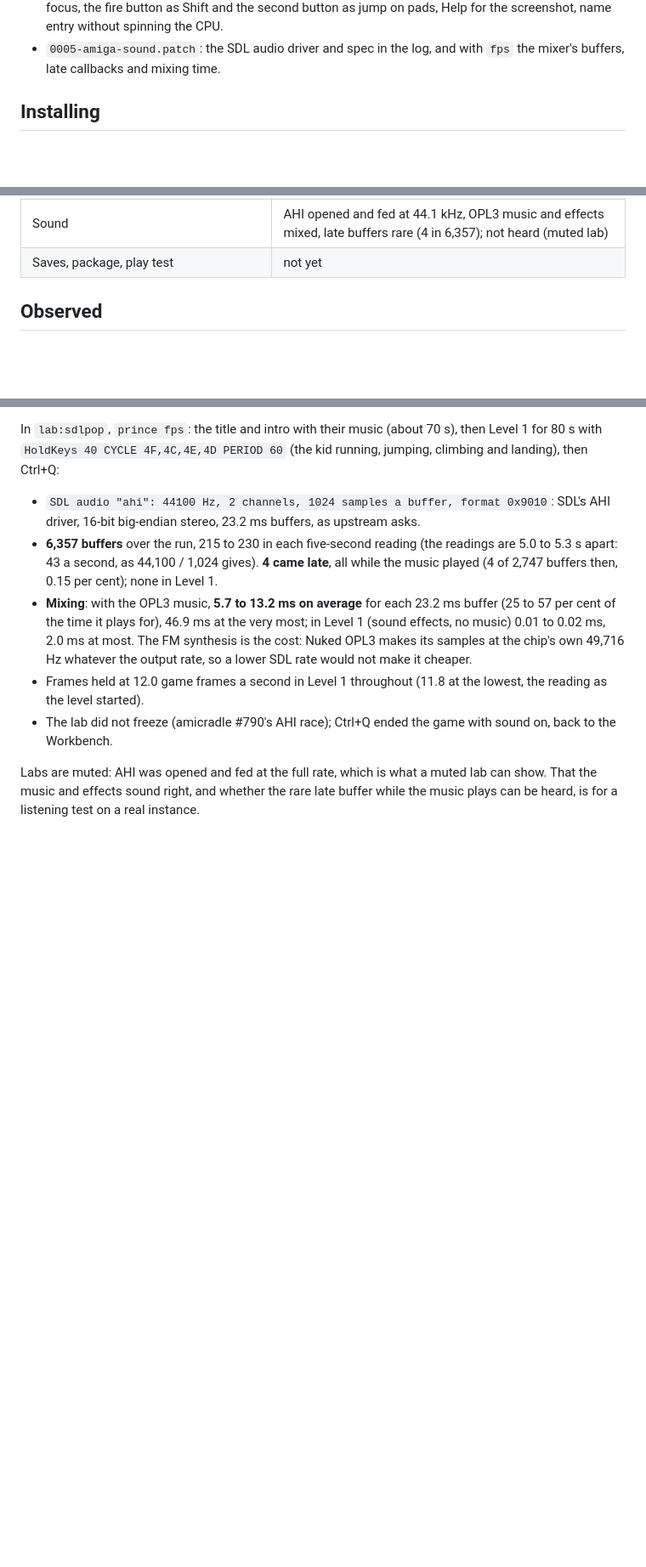
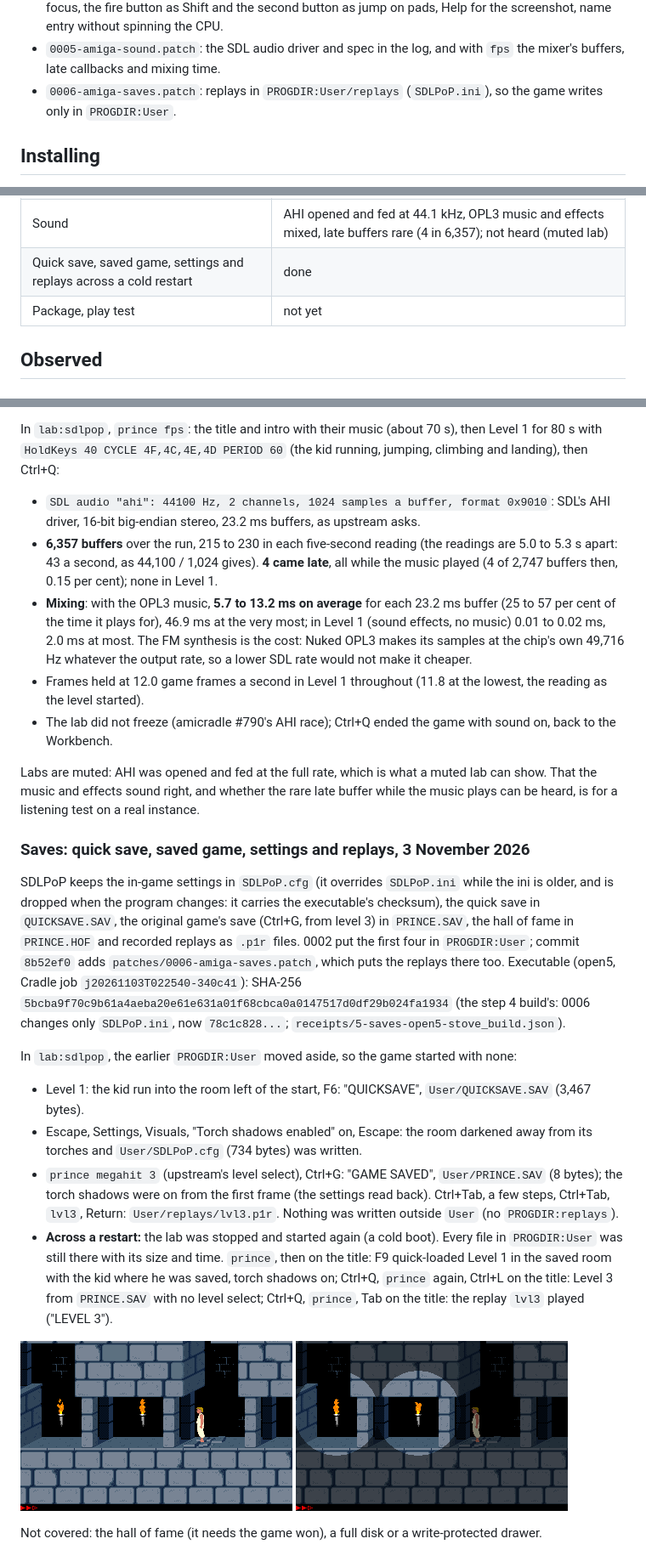
Before and after one commit to DalsinAI/amigasdlpop, a Markdown page: README.md, 3 parts joined by grey strips. Shown at 85% size. Rendered like a GitHub page; pictures changed too: docs/observed/step5-after-restart-quickload-lit.png (added), docs/observed/step5-quicksave.png (added); blank space fills up the shorter version.

Commit message:
Saves: quick save, saved game, settings and a replay across a cold restart, receipt of 8b52ef0

```diff
--- a/README.md
+++ b/README.md
@@ -68,6 +68,8 @@ The patches, all AmigaOS only (`__amigaos__`):
   without spinning the CPU.
 - `0005-amiga-sound.patch`: the SDL audio driver and spec in the log, and
   with `fps` the mixer's buffers, late callbacks and mixing time.
+- `0006-amiga-saves.patch`: replays in `PROGDIR:User/replays`
+  (`SDLPoP.ini`), so the game writes only in `PROGDIR:User`.
 
 ## Installing
 
@@ -124,7 +126,8 @@ amicradle `docs/porting/MEASUREMENT.md`).
 | Text input (a replay named), focus loss releasing held keys | done |
 | Joystick / CD32 pad | not tested: no stick in the lab (SDL opens port 2 as a game controller) |
 | Sound | AHI opened and fed at 44.1 kHz, OPL3 music and effects mixed, late buffers rare (4 in 6,357); not heard (muted lab) |
-| Saves, package, play test | not yet |
+| Quick save, saved game, settings and replays across a cold restart | done |
+| Package, play test | not yet |
 
 ## Observed
 
@@ -305,3 +308,44 @@ Labs are muted: AHI was opened and fed at the full rate, which is what a
 muted lab can show. That the music and effects sound right, and whether the
 rare late buffer while the music plays can be heard, is for a listening
 test on a real instance.
+
+### Saves: quick save, saved game, settings and replays, 3 November 2026
+
+SDLPoP keeps the in-game settings in `SDLPoP.cfg` (it overrides
+`SDLPoP.ini` while the ini is older, and is dropped when the program
+changes: it carries the executable's checksum), the quick save in
+`QUICKSAVE.SAV`, the original game's save (Ctrl+G, from level 3) in
+`PRINCE.SAV`, the hall of fame in `PRINCE.HOF` and recorded replays as
+`.p1r` files. 0002 put the first four in `PROGDIR:User`; commit `8b52ef0`
+adds `patches/0006-amiga-saves.patch`, which puts the replays there too.
+Executable (open5, Cradle job `j20261103T022540-340c41`): SHA-256
+`5bcba9f70c9b61a4aeba20e61e631a01f68cbca0a0147517d0df29b024fa1934` (the step
+4 build's: 0006 changes only `SDLPoP.ini`, now `78c1c828...`;
+`receipts/5-saves-open5-stove_build.json`).
+
+In `lab:sdlpop`, the earlier `PROGDIR:User` moved aside, so the game
+started with none:
+
+- Level 1: the kid run into the room left of the start, F6: "QUICKSAVE",
+  `User/QUICKSAVE.SAV` (3,467 bytes).
+- Escape, Settings, Visuals, "Torch shadows enabled" on, Escape: the room
+  darkened away from its torches and `User/SDLPoP.cfg` (734 bytes) was
+  written.
+- `prince megahit 3` (upstream's level select), Ctrl+G: "GAME SAVED",
+  `User/PRINCE.SAV` (8 bytes); the torch shadows were on from the first
+  frame (the settings read back). Ctrl+Tab, a few steps, Ctrl+Tab, `lvl3`,
+  Return: `User/replays/lvl3.p1r`. Nothing was written outside `User`
+  (no `PROGDIR:replays`).
+- **Across a restart:** the lab was stopped and started again (a cold
+  boot). Every file in `PROGDIR:User` was still there with its size and
+  time. `prince`, then on the title: F9 quick-loaded Level 1 in the saved
+  room with the kid where he was saved, torch shadows on; Ctrl+Q,
+  `prince` again, Ctrl+L on the title: Level 3 from `PRINCE.SAV` with no
+  level select; Ctrl+Q, `prince`, Tab on the title: the replay `lvl3`
+  played ("LEVEL 3").
+
+![Quick-saved in Level 1](docs/observed/step5-quicksave.png)
+![After the cold restart: F9 on the title, the same room, torch shadows on](docs/observed/step5-after-restart-quickload-lit.png)
+
+Not covered: the hall of fame (it needs the game won), a full disk or a
+write-protected drawer.
```
Also changed, not shown: receipts/README.md (+1 -0 lines), 1 other file.
